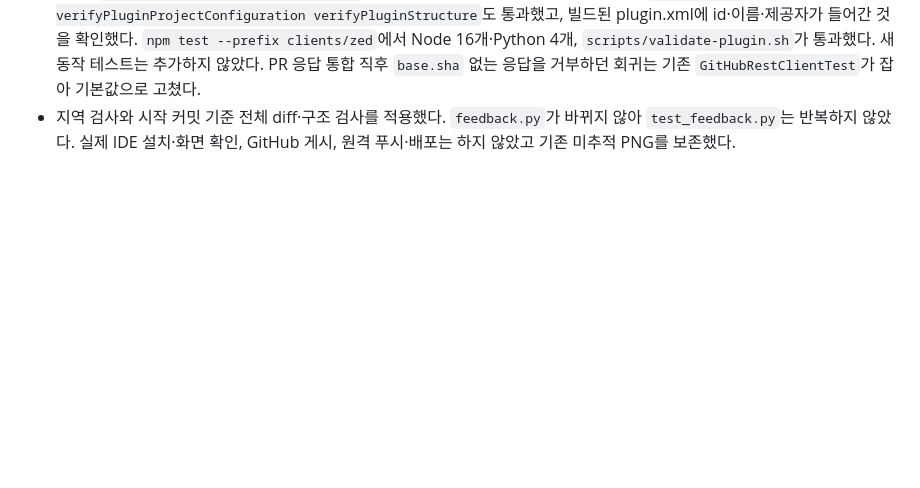
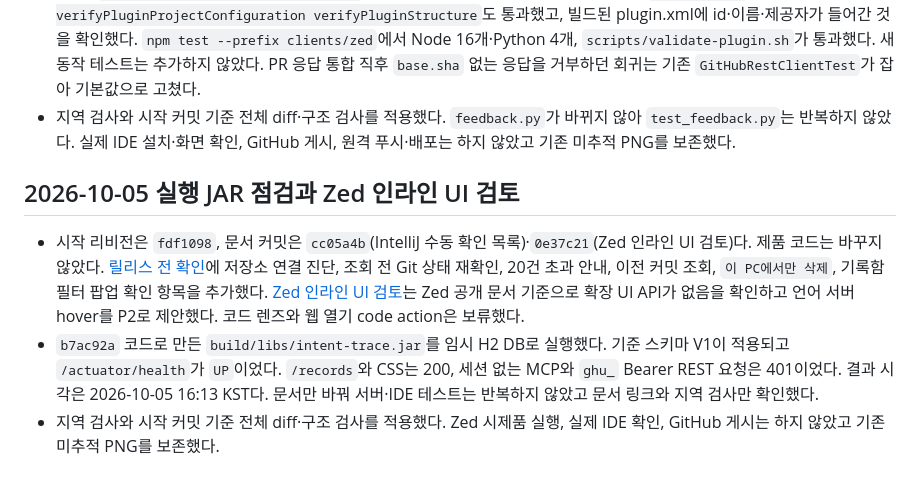
Before and after one commit to ljkhyeong/intent-trace, a Markdown page: HANDOFF.md, the part around the change. Drawn GitHub-style; blank space fills up the shorter version.

Commit message:
docs: 실행 JAR 점검과 Zed 인라인 UI 검토 결과 기록
Co-Authored-By: Claude Opus 5.5 <noreply@anthropic.com>

```diff
--- a/HANDOFF.md
+++ b/HANDOFF.md
@@ -928,3 +928,9 @@ IntelliJ의 기록함 선택 팝업과 커밋 없는 초안의 이동 버튼 비
 - 시작 리비전은 `99bf889`, 구현 커밋은 `9f2896f`(IntelliJ)·`d8677df`(서버)·`b7ac92a`(테스트)이며 변경 이력은 `8040ba0`에 기록했다. 컴파일러 경고, 미사용 선언·import 검사와 영역별 점검으로 중복을 정리했다. 서버는 기록 요약 행 매퍼를 지우고 `ChangeRecord.toSummary()`를 쓴다. `GitRevision` 값 클래스는 `requireFullRevision` 함수로 바꿨다. 두 GitHub 클라이언트의 PR 응답 해석, 단순 위임 웹훅 서비스 2개, MCP의 기본값 `required = true`, 연결 진단·인증 필터·브라우저 응답의 중복 분기를 정리했다. 게시 요청 Bean Validation 중 도메인과 같은 규칙, 테스트에서만 쓰던 기본 인자, 수정 때 바뀌지 않는 `creation_digest` 갱신, 설정 파일의 기본값 중복도 지웠다. IntelliJ는 백그라운드 작업·세션 확인·요청 설정을 `queueTask`·`credentials.require`·`send`로 합쳤고, plugin.xml의 id·이름·제공자는 빌드 설정만 기준으로 쓴다. 테스트는 기록 픽스처·`its_` 세션 발급·Zed CLI 실행을 공용 helper로 합쳤다. 동작 변화는 세 가지다. MCP 확인·공개도 REST와 같은 해시 형식 검증을 거친다. head 저장소가 없는 PR은 Fork 거부로 처리한다. REST 게시 요청 형식 오류는 도메인 검사 문구로 응답한다. 도메인의 작성자 검사, facade 입력 검사, `GitHubProperties` 조정값, Python `fail()` helper는 경계 방어나 가독성 때문에 유지했다. 제품 코드는 357줄 추가·725줄 삭제, 테스트는 85줄 추가·148줄 삭제다.
 - `./gradlew test bootJar`에서 서버 264개·ArchUnit 5개가 통과하고 JAR을 빌드했다(2026-10-05 15:12 KST). `scripts/verify-postgres.sh`에서 PostgreSQL 8개와 백업·복구 후 기록 38건·변경 이력 103건 일치를 확인했다(15:12 KST). `./gradlew -p intellij-plugin test`에서 IntelliJ 61개(15:00 KST)가 통과했다. `buildPlugin verifyPluginProjectConfiguration verifyPluginStructure`도 통과했고, 빌드된 plugin.xml에 id·이름·제공자가 들어간 것을 확인했다. `npm test --prefix clients/zed`에서 Node 16개·Python 4개, `scripts/validate-plugin.sh`가 통과했다. 새 동작 테스트는 추가하지 않았다. PR 응답 통합 직후 `base.sha` 없는 응답을 거부하던 회귀는 기존 `GitHubRestClientTest`가 잡아 기본값으로 고쳤다.
 - 지역 검사와 시작 커밋 기준 전체 diff·구조 검사를 적용했다. `feedback.py`가 바뀌지 않아 `test_feedback.py`는 반복하지 않았다. 실제 IDE 설치·화면 확인, GitHub 게시, 원격 푸시·배포는 하지 않았고 기존 미추적 PNG를 보존했다.
+
+## 2026-10-05 실행 JAR 점검과 Zed 인라인 UI 검토
+
+- 시작 리비전은 `fdf1098`, 문서 커밋은 `cc05a4b`(IntelliJ 수동 확인 목록)·`0e37c21`(Zed 인라인 UI 검토)다. 제품 코드는 바꾸지 않았다. [릴리스 전 확인](docs/operations/release.md#1-릴리스-전-확인)에 저장소 연결 진단, 조회 전 Git 상태 재확인, 20건 초과 안내, 이전 커밋 조회, `이 PC에서만 삭제`, 기록함 필터 팝업 확인 항목을 추가했다. [Zed 인라인 UI 검토](docs/reviews/2026-10-05-zed-inline-ui-review.md)는 Zed 공개 문서 기준으로 확장 UI API가 없음을 확인하고 언어 서버 hover를 P2로 제안했다. 코드 렌즈와 웹 열기 code action은 보류했다.
+- `b7ac92a` 코드로 만든 `build/libs/intent-trace.jar`를 임시 H2 DB로 실행했다. 기준 스키마 V1이 적용되고 `/actuator/health`가 `UP`이었다. `/records`와 CSS는 200, 세션 없는 MCP와 `ghu_` Bearer REST 요청은 401이었다. 결과 시각은 2026-10-05 16:13 KST다. 문서만 바꿔 서버·IDE 테스트는 반복하지 않았고 문서 링크와 지역 검사만 확인했다.
+- 지역 검사와 시작 커밋 기준 전체 diff·구조 검사를 적용했다. Zed 시제품 실행, 실제 IDE 확인, GitHub 게시는 하지 않았고 기존 미추적 PNG를 보존했다.
```
